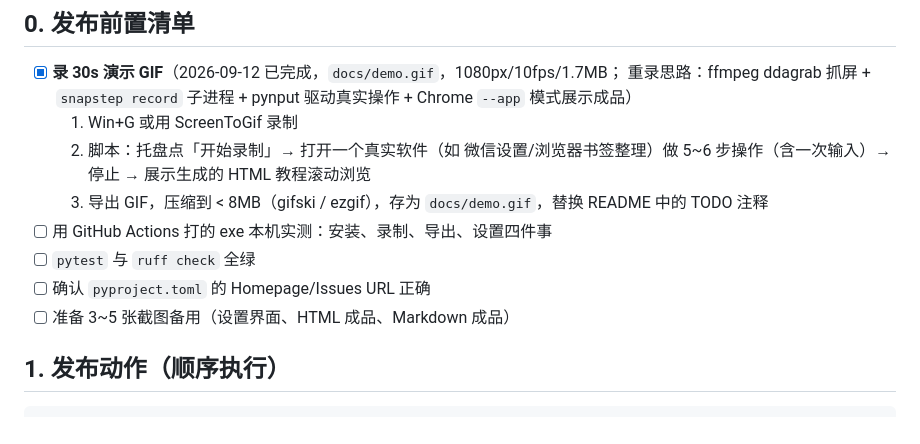
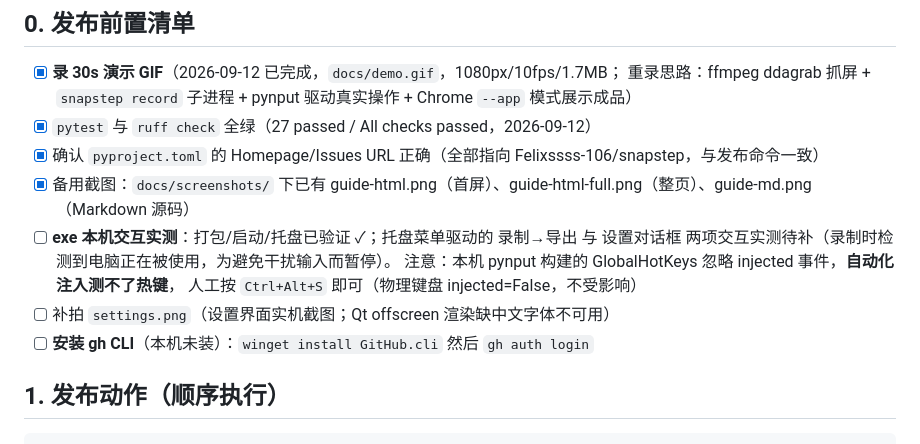
Before and after one commit to Felixssss-106/snapstep, a Markdown page: docs/PUBLISH.md, the part around the change. Rendered like a GitHub page.

```diff
--- a/docs/PUBLISH.md
+++ b/docs/PUBLISH.md
@@ -7,13 +7,15 @@
 
 - [x] **录 30s 演示 GIF**（2026-09-12 已完成，`docs/demo.gif`，1080px/10fps/1.7MB；
   重录思路：ffmpeg ddagrab 抓屏 + `snapstep record` 子进程 + pynput 驱动真实操作 + Chrome `--app` 模式展示成品）
-  1. Win+G 或用 ScreenToGif 录制
-  2. 脚本：托盘点「开始录制」→ 打开一个真实软件（如 微信设置/浏览器书签整理）做 5~6 步操作（含一次输入）→ 停止 → 展示生成的 HTML 教程滚动浏览
-  3. 导出 GIF，压缩到 < 8MB（gifski / ezgif），存为 `docs/demo.gif`，替换 README 中的 TODO 注释
-- [ ] 用 GitHub Actions 打的 exe 本机实测：安装、录制、导出、设置四件事
-- [ ] `pytest` 与 `ruff check` 全绿
-- [ ] 确认 `pyproject.toml` 的 Homepage/Issues URL 正确
-- [ ] 准备 3~5 张截图备用（设置界面、HTML 成品、Markdown 成品）
+- [x] `pytest` 与 `ruff check` 全绿（27 passed / All checks passed，2026-09-12）
+- [x] 确认 `pyproject.toml` 的 Homepage/Issues URL 正确（全部指向 Felixssss-106/snapstep，与发布命令一致）
+- [x] 备用截图：`docs/screenshots/` 下已有 guide-html.png（首屏）、guide-html-full.png（整页）、guide-md.png（Markdown 源码）
+- [ ] **exe 本机交互实测**：打包/启动/托盘已验证 ✓；托盘菜单驱动的 录制→导出 与 设置对话框
+  两项交互实测待补（录制时检测到电脑正在被使用，为避免干扰输入而暂停）。
+  注意：本机 pynput 构建的 GlobalHotKeys 忽略 injected 事件，**自动化注入测不了热键**，
+  人工按 `Ctrl+Alt+S` 即可（物理键盘 injected=False，不受影响）
+- [ ] 补拍 `settings.png`（设置界面实机截图；Qt offscreen 渲染缺中文字体不可用）
+- [ ] **安装 gh CLI**（本机未装）：`winget install GitHub.cli` 然后 `gh auth login`
 
 ## 1. 发布动作（顺序执行）
 
```
Also changed, not shown: README.md (+4 -0 lines), docs/screenshots/guide-html-full.png (added), docs/screenshots/guide-html.png (added), docs/screenshots/guide-md.png (added), docs/screenshots/settings.png (added).
